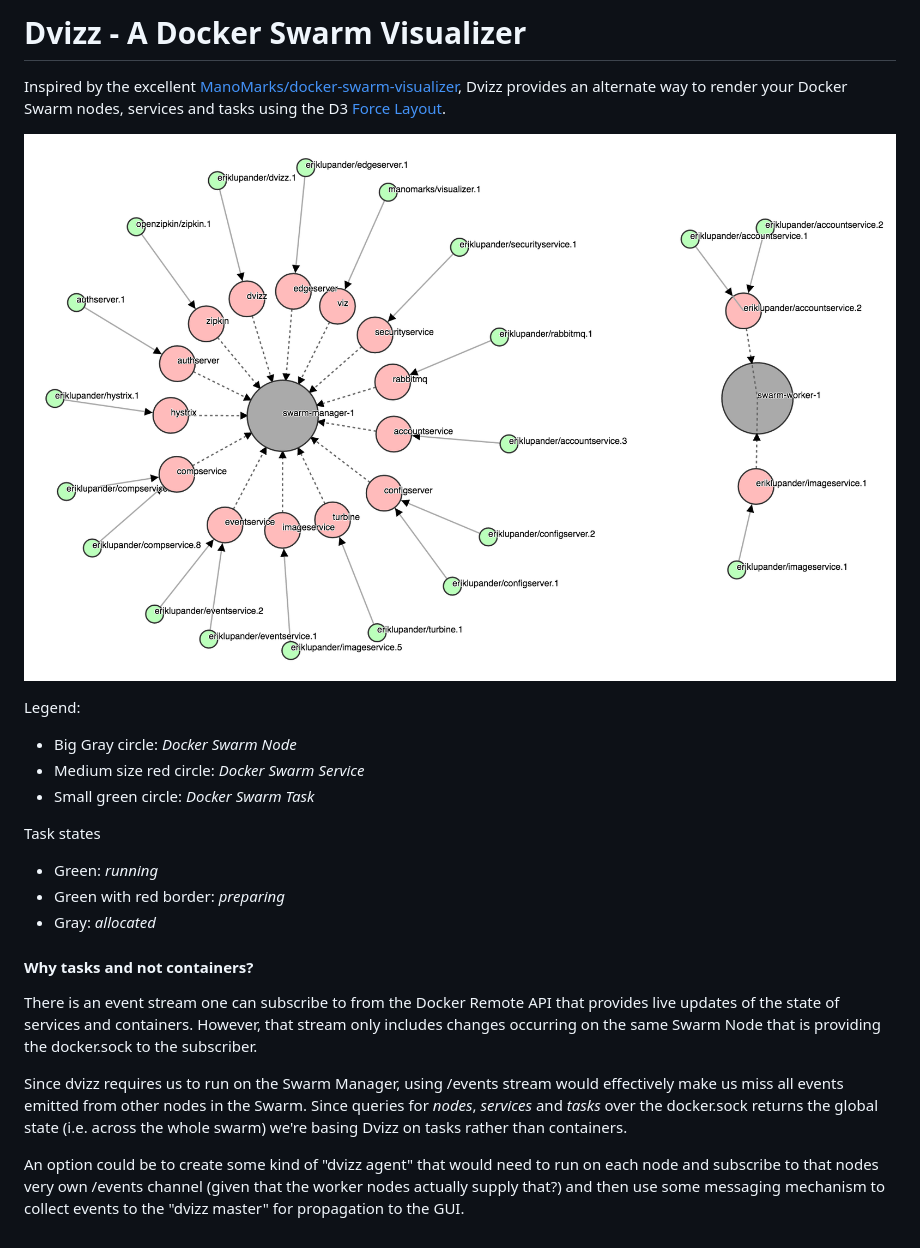
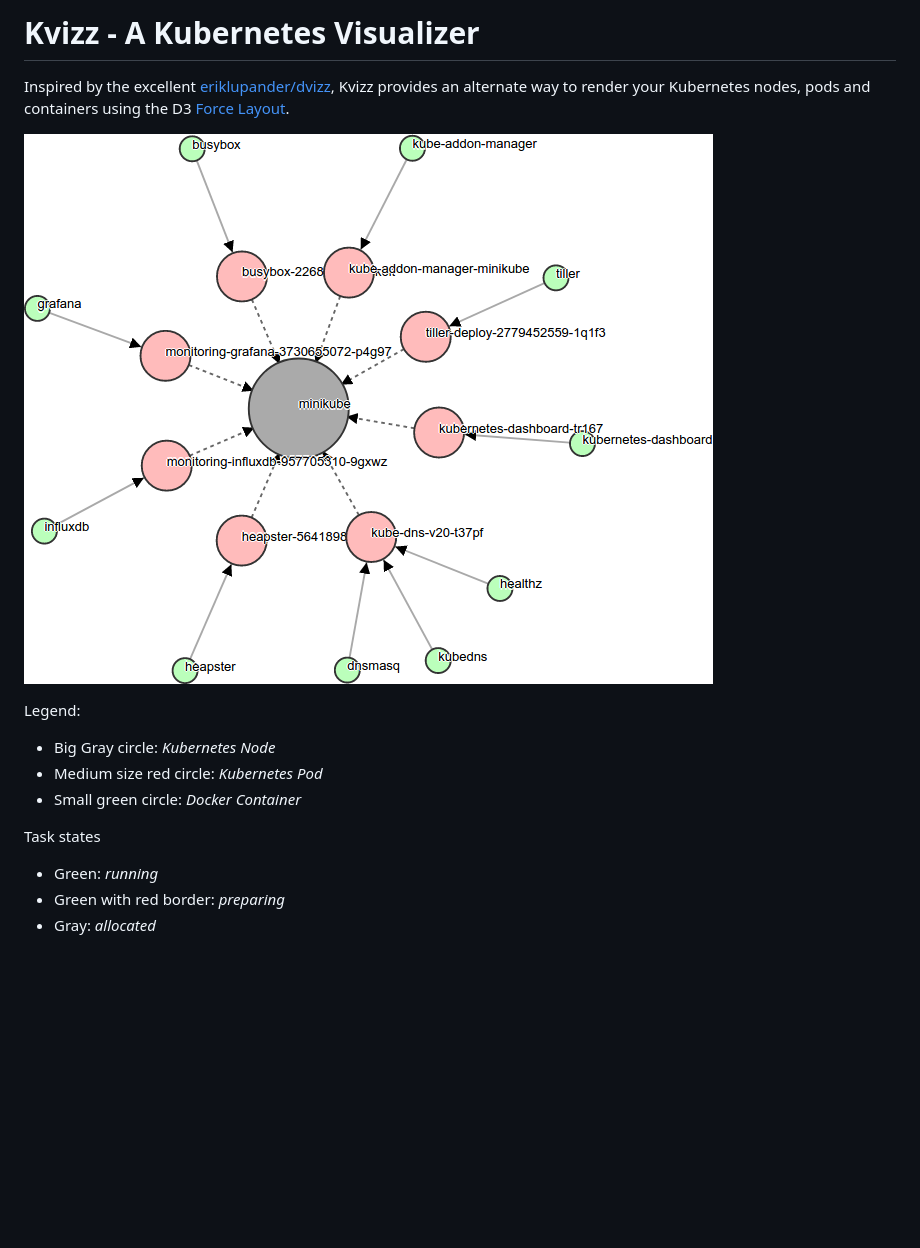
Before and after one commit to afbjorklund/kvizz, a Markdown page: README.md, the part around the change. Drawn GitHub-style; pictures changed too: dvizz1.png (deleted), kvizz1.png (added); blank space fills up the shorter version.

Commit message:
Convert from Docker Swarm to Kubernetes
swarm nodes => kube nodes
services => pods
tasks => containers

```diff
--- a/README.md
+++ b/README.md
@@ -1,21 +1,14 @@
-# Dvizz - A Docker Swarm Visualizer
-Inspired by the excellent [ManoMarks/docker-swarm-visualizer](https://github.com/ManoMarks/docker-swarm-visualizer), Dvizz provides an alternate way to render your Docker Swarm nodes, services and tasks using the D3 [Force Layout](https://github.com/d3/d3-3.x-api-reference/blob/master/Force-Layout.md).
+# Kvizz - A Kubernetes Visualizer
+Inspired by the excellent [eriklupander/dvizz](https://github.com/eriklupander/dvizz.git), Kvizz provides an alternate way to render your Kubernetes nodes, pods and containers using the D3 [Force Layout](https://github.com/d3/d3-3.x-api-reference/blob/master/Force-Layout.md).
 
-![Dvizz image](dvizz1.png)
+![Kvizz image](kvizz1.png)
 
 Legend:
-- Big Gray circle: *Docker Swarm Node*
-- Medium size red circle: *Docker Swarm Service*
-- Small green circle: *Docker Swarm Task*
+- Big Gray circle: *Kubernetes Node*
+- Medium size red circle: *Kubernetes Pod*
+- Small green circle: *Docker Container*
 
 Task states
 - Green: *running*
 - Green with red border: *preparing*
 - Gray: *allocated*
-
-#### Why tasks and not containers?
-There is an event stream one can subscribe to from the Docker Remote API that provides live updates of the state of services and containers. However, that stream only includes changes occurring on the same Swarm Node that is providing the docker.sock to the subscriber.
-
-Since dvizz requires us to run on the Swarm Manager, using /events stream would effectively make us miss all events emitted from other nodes in the Swarm. Since queries for *nodes*, *services* and *tasks* over the docker.sock returns the global state (i.e. across the whole swarm) we're basing Dvizz on tasks rather than containers.
-
-An option could be to create some kind of "dvizz agent" that would need to run on each node and subscribe to that nodes very own /events channel (given that the worker nodes actually supply that?) and then use some messaging mechanism to collect events to the "dvizz master" for propagation to the GUI.
```
Also changed, not shown: 3 other files.
